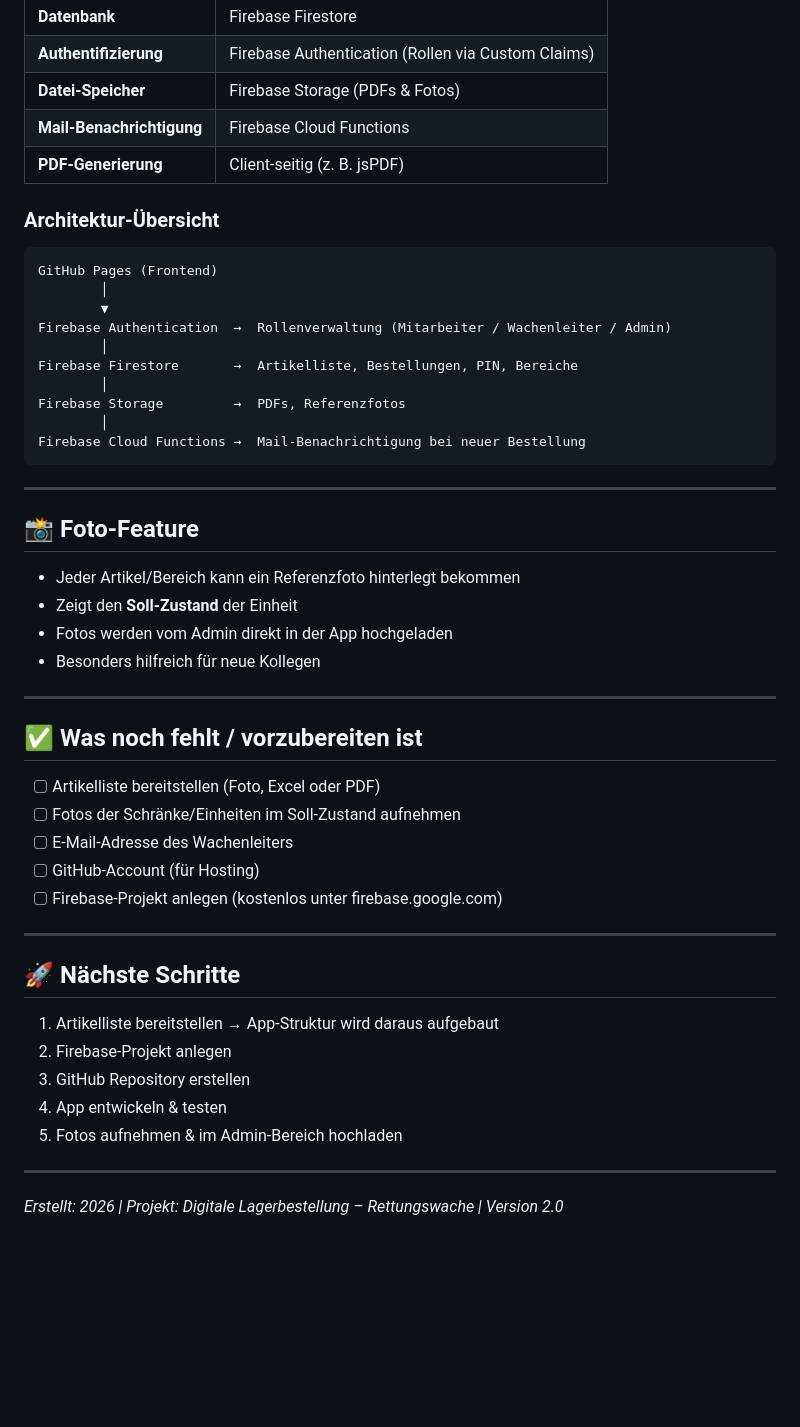
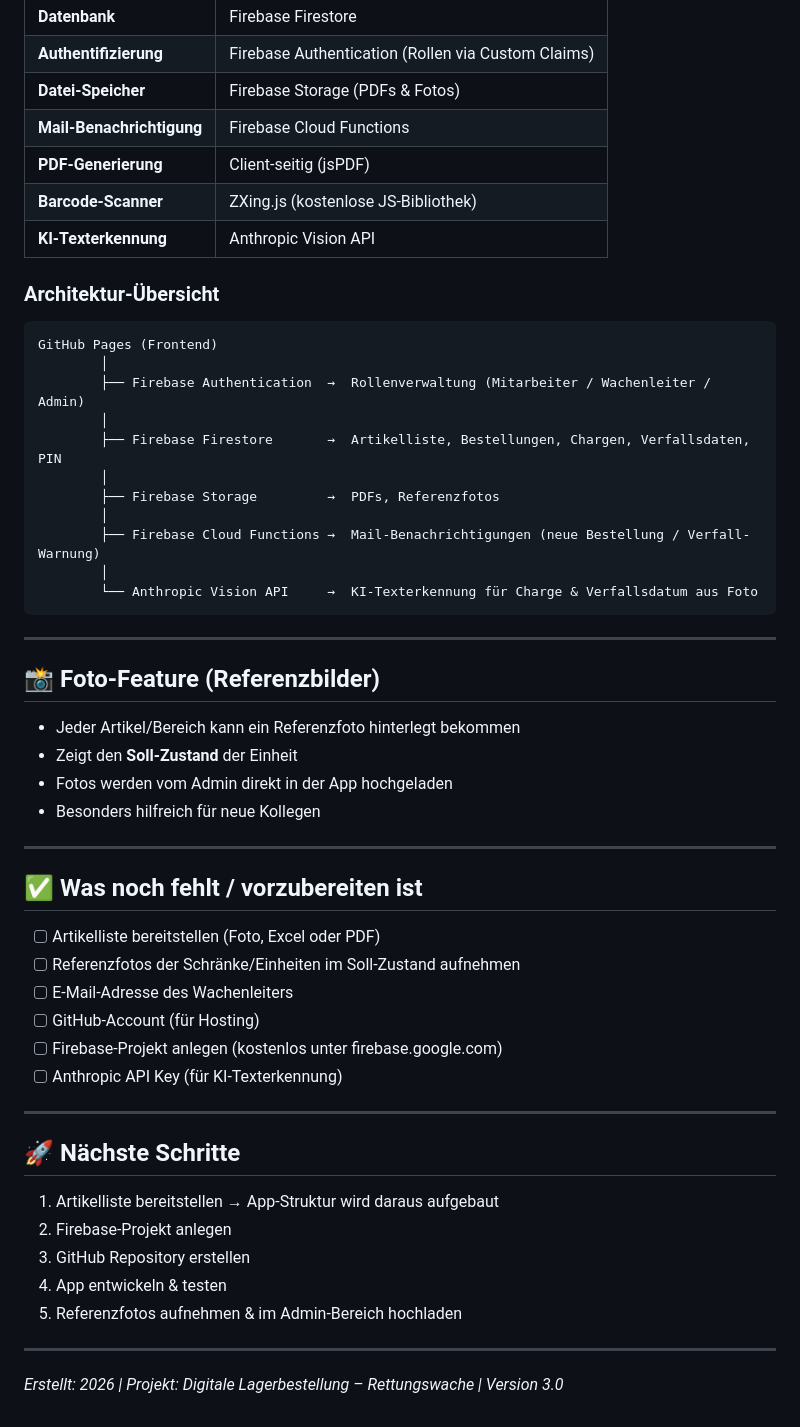
Before and after one commit to osxbobo/Lagerbestellung, a Markdown page: README.md, the part around one of its changes. Drawn GitHub-style; blank space fills up the shorter version.

````diff
--- a/README.md
+++ b/README.md
@@ -93,26 +132,29 @@ Ziel ist eine moderne, mobile-freundliche Web-App zur digitalen Durchführung de
 |**Authentifizierung**    |Firebase Authentication (Rollen via Custom Claims)|
 |**Datei-Speicher**       |Firebase Storage (PDFs & Fotos)                   |
 |**Mail-Benachrichtigung**|Firebase Cloud Functions                          |
-|**PDF-Generierung**      |Client-seitig (z. B. jsPDF)                       |
+|**PDF-Generierung**      |Client-seitig (jsPDF)                             |
+|**Barcode-Scanner**      |ZXing.js (kostenlose JS-Bibliothek)               |
+|**KI-Texterkennung**     |Anthropic Vision API                              |
 
 ### Architektur-Übersicht
 
 ```
 GitHub Pages (Frontend)
         │
-        ▼
-Firebase Authentication  →  Rollenverwaltung (Mitarbeiter / Wachenleiter / Admin)
+        ├── Firebase Authentication  →  Rollenverwaltung (Mitarbeiter / Wachenleiter / Admin)
         │
-Firebase Firestore       →  Artikelliste, Bestellungen, PIN, Bereiche
+        ├── Firebase Firestore       →  Artikelliste, Bestellungen, Chargen, Verfallsdaten, PIN
         │
-Firebase Storage         →  PDFs, Referenzfotos
+        ├── Firebase Storage         →  PDFs, Referenzfotos
         │
-Firebase Cloud Functions →  Mail-Benachrichtigung bei neuer Bestellung
+        ├── Firebase Cloud Functions →  Mail-Benachrichtigungen (neue Bestellung / Verfall-Warnung)
+        │
+        └── Anthropic Vision API     →  KI-Texterkennung für Charge & Verfallsdatum aus Foto
 ```
 
 -----
 
-## 📸 Foto-Feature
+## 📸 Foto-Feature (Referenzbilder)
 
 - Jeder Artikel/Bereich kann ein Referenzfoto hinterlegt bekommen
 - Zeigt den **Soll-Zustand** der Einheit
@@ -124,10 +166,11 @@ Firebase Cloud Functions →  Mail-Benachrichtigung bei neuer Bestellung
 ## ✅ Was noch fehlt / vorzubereiten ist
 
 - [ ] Artikelliste bereitstellen (Foto, Excel oder PDF)
-- [ ] Fotos der Schränke/Einheiten im Soll-Zustand aufnehmen
+- [ ] Referenzfotos der Schränke/Einheiten im Soll-Zustand aufnehmen
 - [ ] E-Mail-Adresse des Wachenleiters
 - [ ] GitHub-Account (für Hosting)
 - [ ] Firebase-Projekt anlegen (kostenlos unter firebase.google.com)
+- [ ] Anthropic API Key (für KI-Texterkennung)
 
 -----
 
@@ -137,8 +180,8 @@ Firebase Cloud Functions →  Mail-Benachrichtigung bei neuer Bestellung
 1. Firebase-Projekt anlegen
 1. GitHub Repository erstellen
 1. App entwickeln & testen
-1. Fotos aufnehmen & im Admin-Bereich hochladen
+1. Referenzfotos aufnehmen & im Admin-Bereich hochladen
 
 -----
 
-*Erstellt: 2026 | Projekt: Digitale Lagerbestellung – Rettungswache | Version 2.0*
+*Erstellt: 2026 | Projekt: Digitale Lagerbestellung – Rettungswache | Version 3.0*
````
Also changed, not shown: other parts of README.md (+49 -10 lines).
